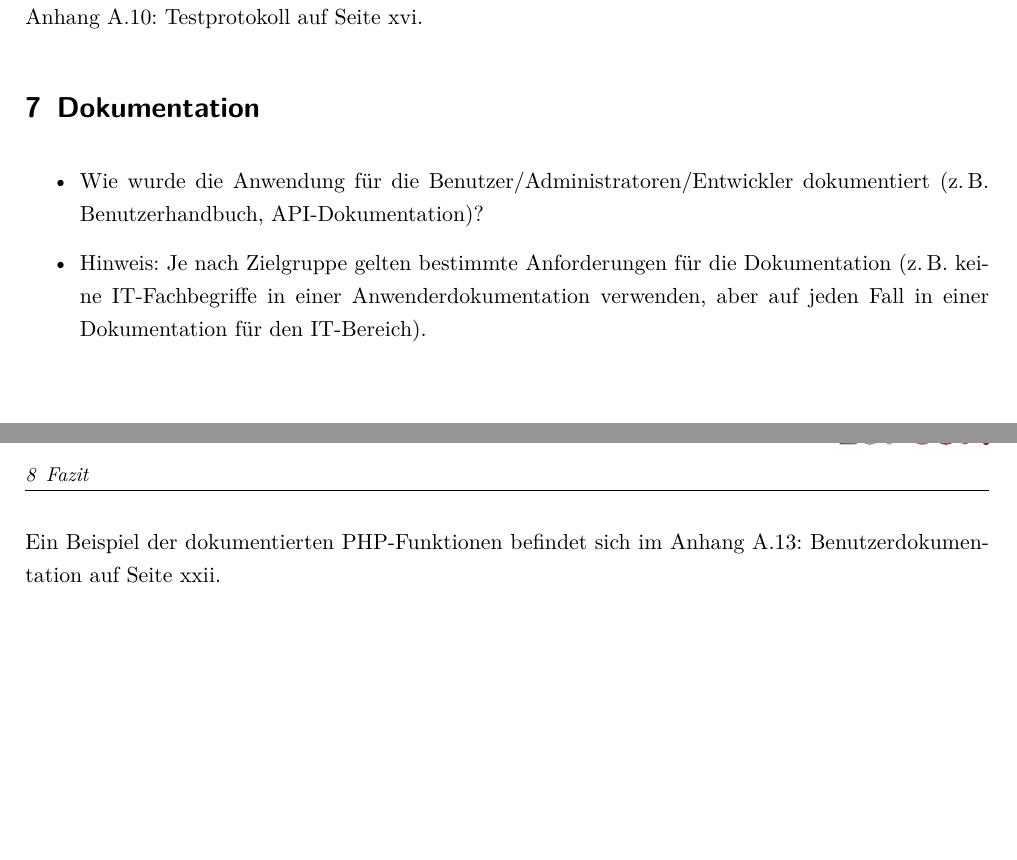
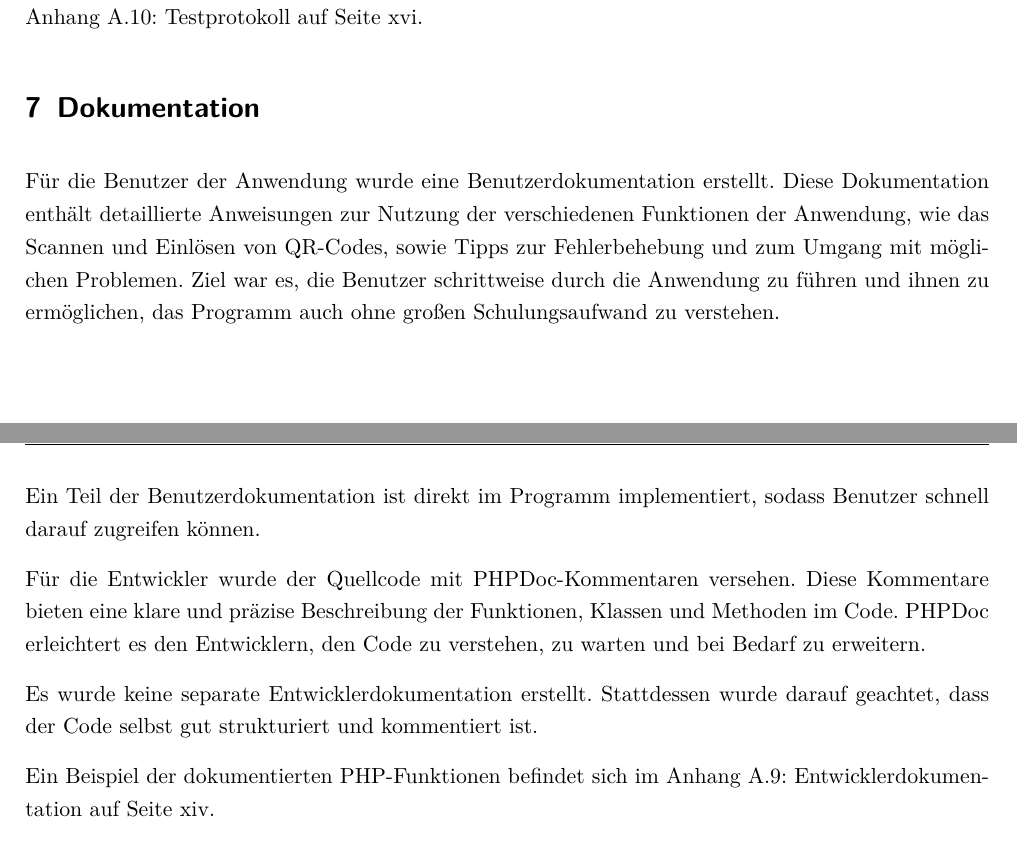
Before and after one commit to jannickbath/projektarbeit-dokumentation, a LaTeX document (Projektdokumentation.tex, which reads Inhalt/Dokumentation.tex): two parts of pages 23 and 24 of 48 before the commit and two parts of pages 23 and 24 of 49 after it, joined at a grey line, cut so that both start at the same text, the shorter picture padded with empty space. The pictures show the PDF file Projektdokumentation.pdf that the author committed with the source.

Commit message:
+dokumentationsphase

```diff
--- a/Inhalt/Dokumentation.tex
+++ b/Inhalt/Dokumentation.tex
@@ -2,9 +2,13 @@
 \section{Dokumentation}
 \label{sec:Dokumentation}
 
-\begin{itemize}
-	\item Wie wurde die Anwendung für die Benutzer/Administratoren/Entwickler dokumentiert (\zB Benutzerhandbuch, \acs{API}-Dokumentation)?
-	\item Hinweis: Je nach Zielgruppe gelten bestimmte Anforderungen für die Dokumentation (\zB keine IT-Fachbegriffe in einer Anwenderdokumentation verwenden, aber auf jeden Fall in einer Dokumentation für den IT-Bereich).
-\end{itemize}
+Für die Benutzer der Anwendung wurde eine Benutzerdokumentation erstellt. Diese Dokumentation enthält detaillierte Anweisungen zur Nutzung der verschiedenen Funktionen der Anwendung, wie das Scannen und Einlösen von QR-Codes, sowie Tipps zur Fehlerbehebung und zum Umgang mit möglichen Problemen. Ziel war es, die Benutzer schrittweise durch die Anwendung zu führen und ihnen zu ermöglichen, das Programm auch ohne großen Schulungsaufwand zu verstehen.
 
-Ein Beispiel der dokumentierten PHP-Funktionen befindet sich im \Anhang{app:BenutzerDoku}.
+Ein Teil der Benutzerdokumentation ist direkt im Programm implementiert, sodass Benutzer schnell darauf zugreifen können.
+
+Für die Entwickler wurde der Quellcode mit PHPDoc-Kommentaren versehen. Diese Kommentare bieten eine klare und präzise Beschreibung der Funktionen, Klassen und Methoden im Code. PHPDoc erleichtert es den Entwicklern, den Code zu verstehen, zu warten und bei Bedarf zu erweitern.
+
+Es wurde keine separate Entwicklerdokumentation erstellt. Stattdessen wurde darauf geachtet, dass der Code selbst gut strukturiert und kommentiert ist.
+
+
+Ein Beispiel der dokumentierten PHP-Funktionen befindet sich im \Anhang{app:Doc}.
```
Also changed, not shown: Projektdokumentation.pdf.
